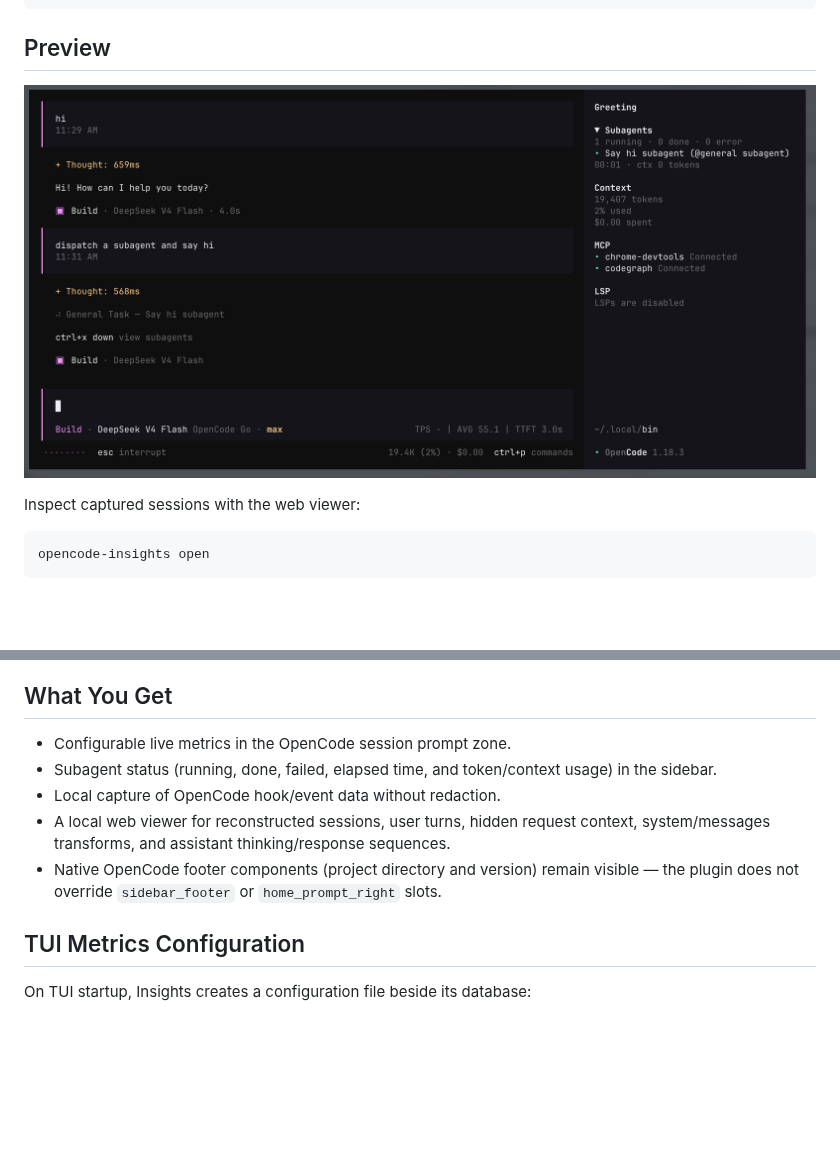
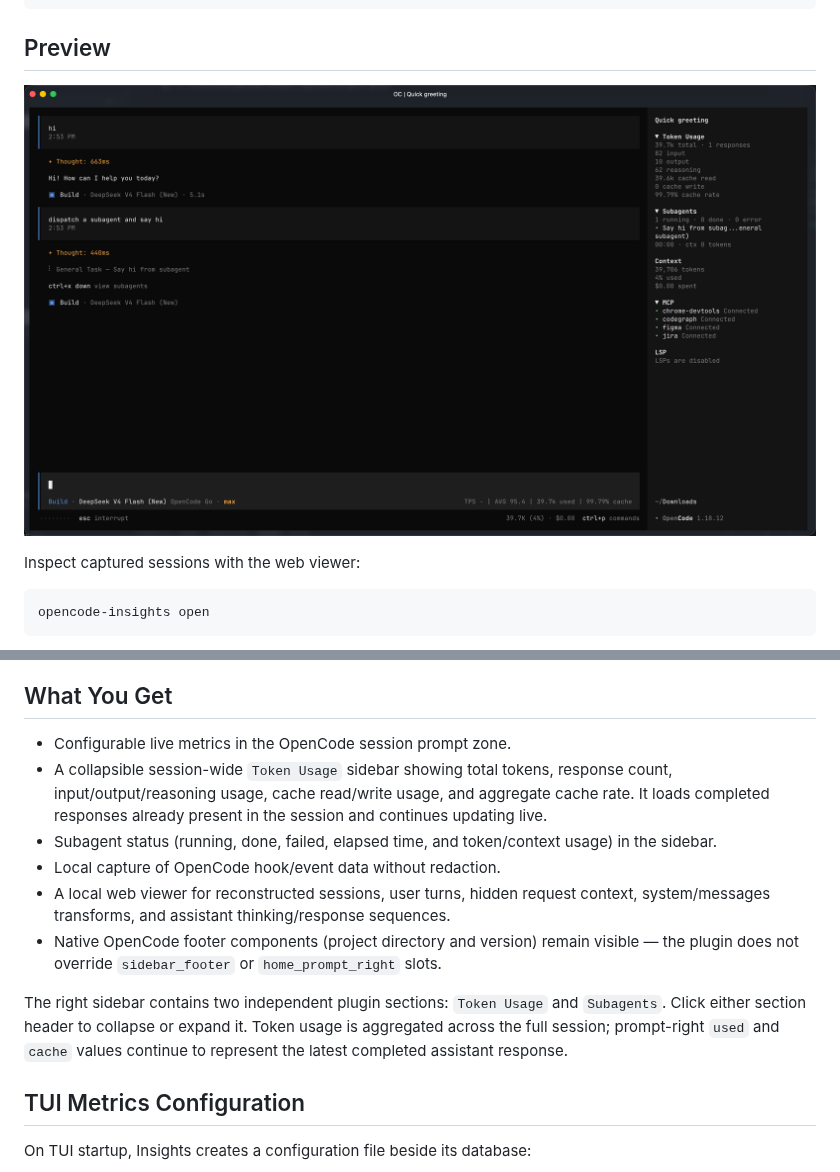
Before and after one commit to Re-Jacky/opencode-insights, a Markdown page: README.md, 2 parts joined by grey strips. Drawn GitHub-style; pictures changed too: assets/tui.png; blank space fills up the shorter version.

```diff
--- a/README.md
+++ b/README.md
@@ -92,10 +92,13 @@ The `uninstall` command removes plugin config entries and local Insights data; i
 ## What You Get
 
 - Configurable live metrics in the OpenCode session prompt zone.
+- A collapsible session-wide `Token Usage` sidebar showing total tokens, response count, input/output/reasoning usage, cache read/write usage, and aggregate cache rate. It loads completed responses already present in the session and continues updating live.
 - Subagent status (running, done, failed, elapsed time, and token/context usage) in the sidebar.
 - Local capture of OpenCode hook/event data without redaction.
 - A local web viewer for reconstructed sessions, user turns, hidden request context, system/messages transforms, and assistant thinking/response sequences.
 - Native OpenCode footer components (project directory and version) remain visible — the plugin does not override `sidebar_footer` or `home_prompt_right` slots.
+
+The right sidebar contains two independent plugin sections: `Token Usage` and `Subagents`. Click either section header to collapse or expand it. Token usage is aggregated across the full session; prompt-right `used` and `cache` values continue to represent the latest completed assistant response.
 
 ## TUI Metrics Configuration
 
```
